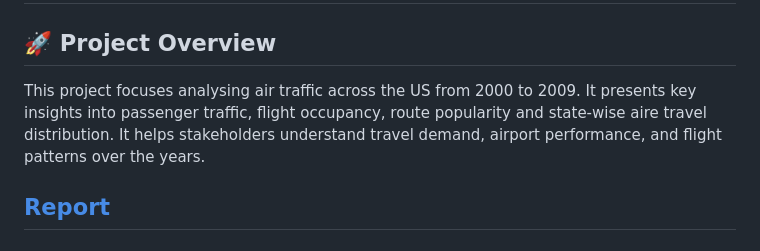
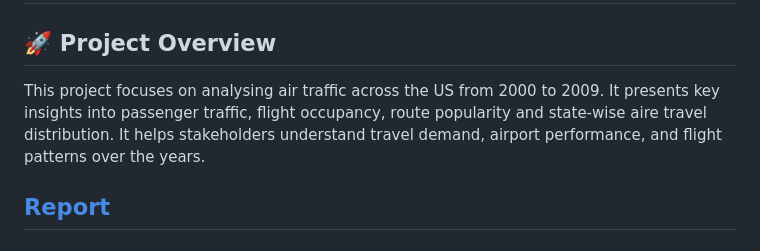
Before and after one commit to Trevor20/SQL-PowerBI-Portfolio, a Markdown page: projects/Project2-AirportAnalysis/README.md, the part around the change. Drawn GitHub-style.

```diff
--- a/projects/Project2-AirportAnalysis/README.md
+++ b/projects/Project2-AirportAnalysis/README.md
@@ -2,7 +2,7 @@
 
 ## 🚀 Project Overview
 
-This project focuses analysing air traffic across the US from 2000 to 2009. It presents key insights into passenger traffic, flight occupancy, route popularity and state-wise aire travel distribution. It helps stakeholders understand travel demand, airport performance, and flight patterns over the years.
+This project focuses on analysing air traffic across the US from 2000 to 2009. It presents key insights into passenger traffic, flight occupancy, route popularity and state-wise aire travel distribution. It helps stakeholders understand travel demand, airport performance, and flight patterns over the years.
 
 ## [Report](https://github.com/Trevor20/SQL-PowerBI-Portfolio/tree/main/projects/Project2-AirportAnalysis/report)
 
```
